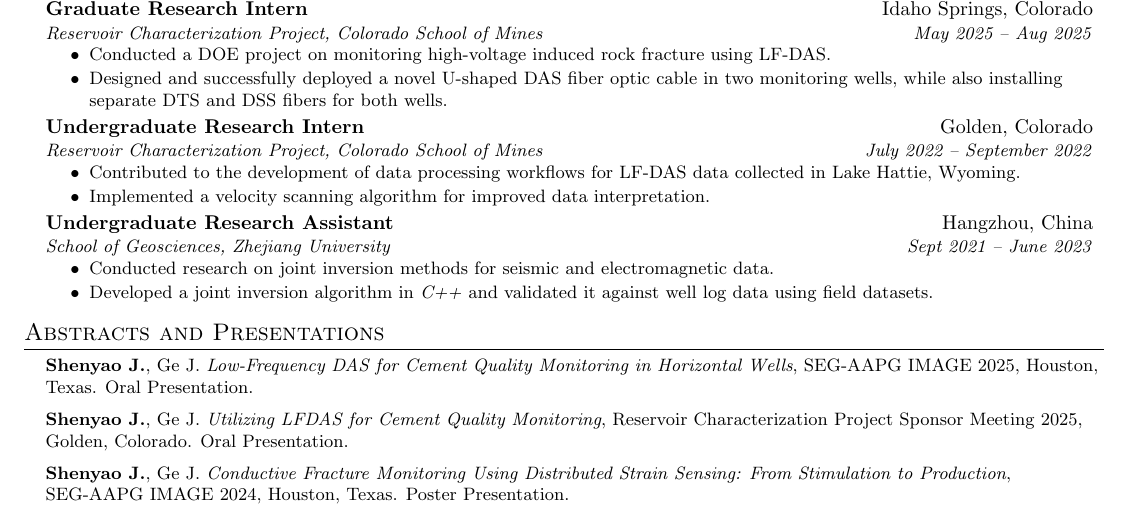
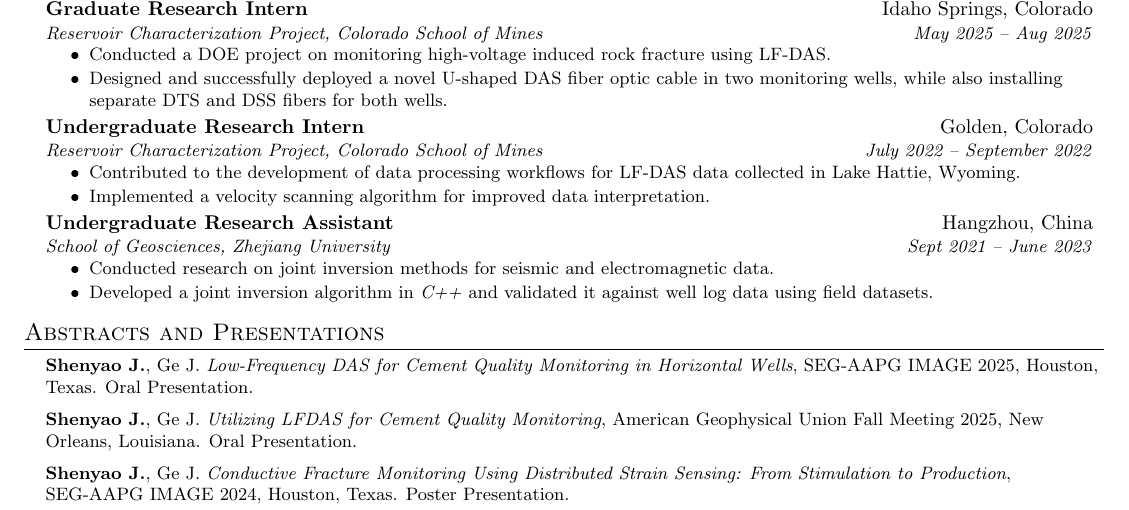
Before and after one commit to shenyaojin/CV, a LaTeX CV (resume.tex): part of page 1 of 2, cut so that both start at the same text. Compiled offline with pdfLaTeX.

Commit message:
update conf

```diff
--- a/resume.tex
+++ b/resume.tex
@@ -159,7 +159,7 @@
 \section{Abstracts and Presentations}
 \resumeSubHeadingListStart
   \resumeItem{\textbf{Shenyao J.}, Ge J. \textit{Low-Frequency DAS for Cement Quality Monitoring in Horizontal Wells}, SEG-AAPG IMAGE 2025, Houston, Texas. Oral Presentation.}
-  \resumeItem{\textbf{Shenyao J.}, Ge J. \textit{Utilizing LFDAS for Cement Quality Monitoring}, Reservoir Characterization Project Sponsor Meeting 2025, Golden, Colorado. Oral Presentation.}
+  \resumeItem{\textbf{Shenyao J.}, Ge J. \textit{Utilizing LFDAS for Cement Quality Monitoring}, American Geophysical Union Fall Meeting 2025, New Orleans, Louisiana. Oral Presentation.}
   \resumeItem{\textbf{Shenyao J.}, Ge J. \textit{Conductive Fracture Monitoring Using Distributed Strain Sensing: From Stimulation to Production}, SEG-AAPG IMAGE 2024, Houston, Texas. Poster Presentation.}
 \resumeSubHeadingListEnd
 
```
Also changed, not shown: resume.pdf.
